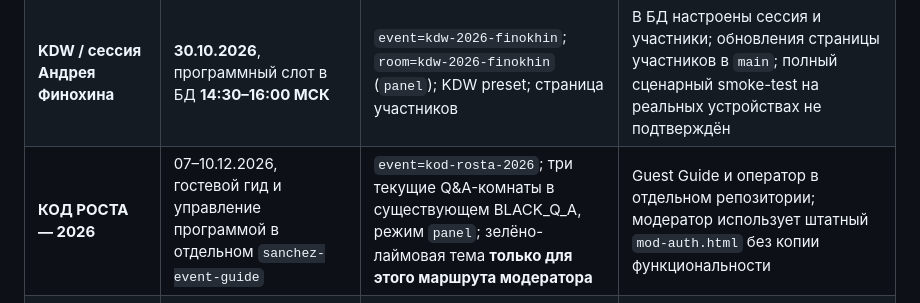
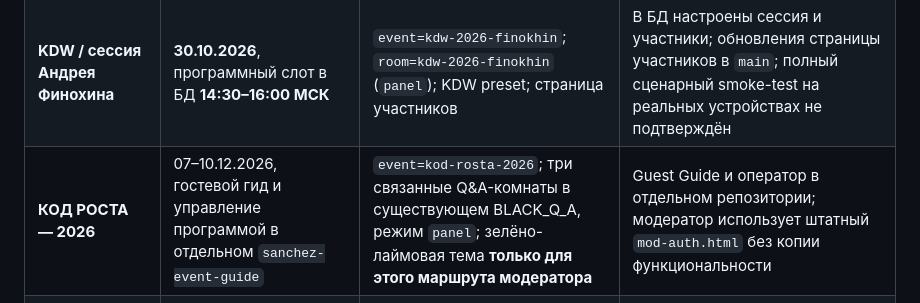
Before and after one commit to sanchezibnalehandro-dev/sanchez-live-qna, a Markdown page: docs/EVENT_REGISTRY.md, the part around the change. Drawn GitHub-style.

Commit message:
docs: clarify rooms are configured, not necessarily live-current

```diff
--- a/docs/EVENT_REGISTRY.md
+++ b/docs/EVENT_REGISTRY.md
@@ -21,7 +21,7 @@
 | **TASIGO ESG** | Форум **08.10.2026**, состоялся | `event=tasigo-esg-2026`; четыре Q&A-комнаты (`panel`); оформление TASIGO; Program v2 | Проведённое мероприятие; конфигурация сохранена для истории/референса, **не обязательно закрыта технически** |
 | **ELINA / IT Park Global Startup Accelerator** | Международная программа **28.10.2026** | `event=elina-28-2026`; Q&A `room=elina-28-session` (`panel`); 7 блоков Program v2; отдельный Audience Choice | Код и база созданы, английские гостевые экраны выпущены; физическая полная репетиция iPhone/Android и финальные публичные сведения не подтверждены этим реестром |
 | **KDW / сессия Андрея Финохина** | **30.10.2026**, программный слот в БД **14:30–16:00 МСК** | `event=kdw-2026-finokhin`; `room=kdw-2026-finokhin` (`panel`); KDW preset; страница участников | В БД настроены сессия и участники; обновления страницы участников в `main`; полный сценарный smoke-test на реальных устройствах не подтверждён |
-| **КОД РОСТА — 2026** | 07–10.12.2026, гостевой гид и управление программой в отдельном `sanchez-event-guide` | `event=kod-rosta-2026`; три текущие Q&A-комнаты в существующем BLACK_Q_A, режим `panel`; зелёно-лаймовая тема **только для этого маршрута модератора** | Guest Guide и оператор в отдельном репозитории; модератор использует штатный `mod-auth.html` без копии функциональности |
+| **КОД РОСТА — 2026** | 07–10.12.2026, гостевой гид и управление программой в отдельном `sanchez-event-guide` | `event=kod-rosta-2026`; три связанные Q&A-комнаты в существующем BLACK_Q_A, режим `panel`; зелёно-лаймовая тема **только для этого маршрута модератора** | Guest Guide и оператор в отдельном репозитории; модератор использует штатный `mod-auth.html` без копии функциональности |
 | **INNOSTAGE / закрытый вечер** | **29.10.2026**, вечер «Закрытый клуб INNOSTAGE» | **`/innostage.html`**, отдельная статическая гостевая страница с переходами в Scramble и Telegram | Макет страницы опубликован в `main`; в разделе программы ещё заглушка «Скоро опубликуем»; итоговый тайминг в ней отсутствует |
 
 **Критическая граница INNOSTAGE:** вечер **29 октября НЕ является ещё одной Q&A-комнатой**. Для него не создавался отдельный `qna_rooms` и не подтверждён Q&A `event_key`. Страница `innostage.html` не является `welcome.html?event=...` и **не имеет потока вопросов, голосования за вопросы или окна модератора**. Scramble — внешняя по отношению к этому репозиторию игра, ссылка на неё находится на странице. Не придумывать `event_key=innostage-...` и не направлять туда гостевые Q&A-ссылки.
```
